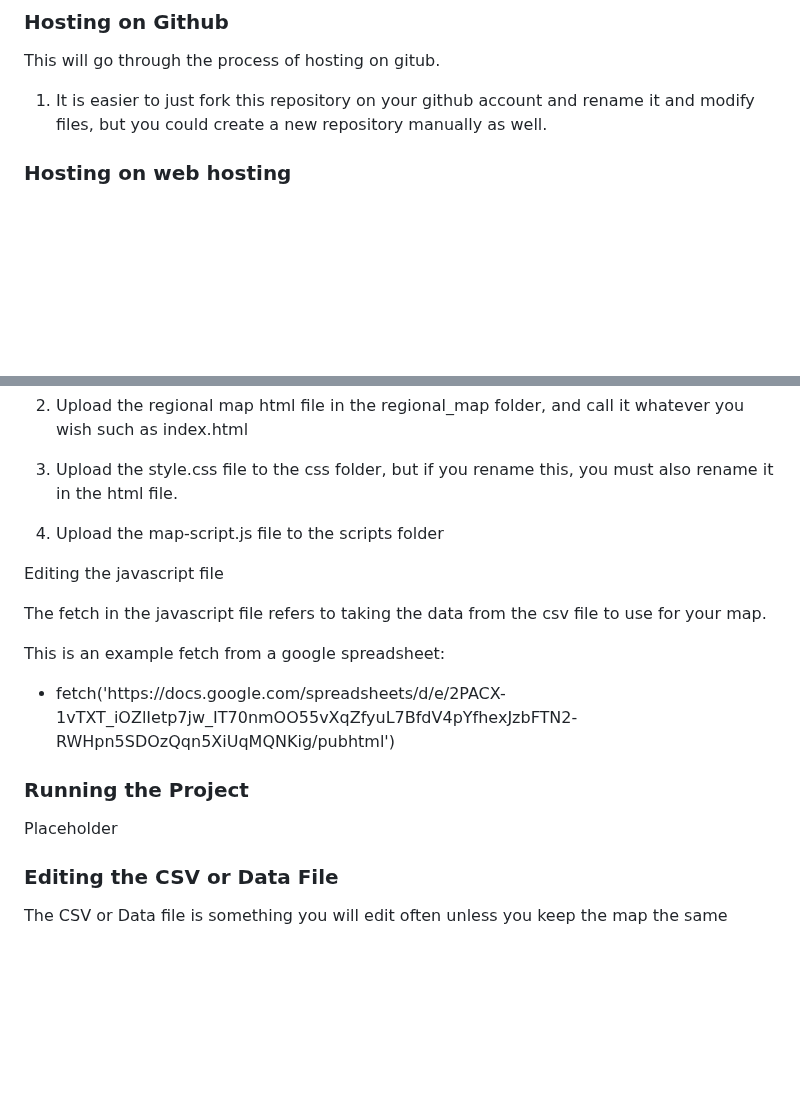
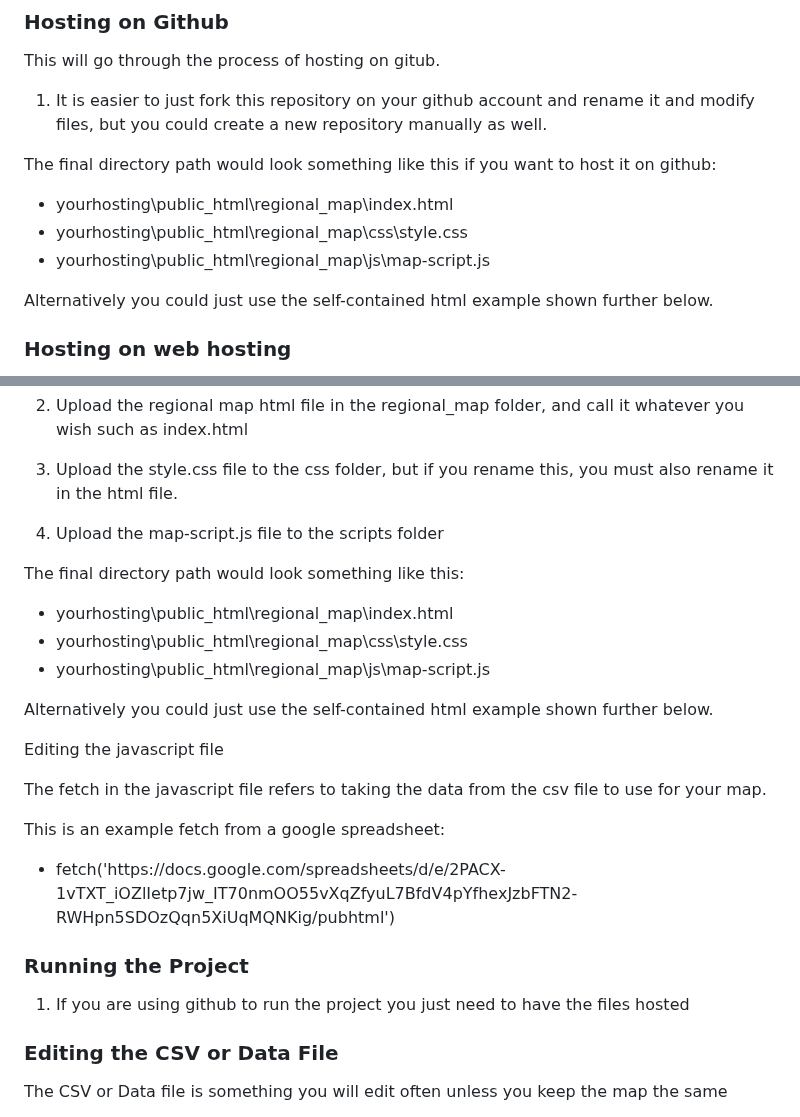
Before and after one commit to goldcyper/ns-map-project, a Markdown page: README.md, 2 parts joined by grey strips. Drawn GitHub-style; blank space fills up the shorter version.

Commit message:
Update README.md with further details

```diff
--- a/README.md
+++ b/README.md
@@ -33,6 +33,15 @@ This will go through the process of hosting on gitub.
 
 1. It is easier to just fork this repository on your github account and rename it and modify files, but you could create a new repository manually as well.
 
+The final directory path would look something like this if you want to host it on github:
+<ul>
+  <li>yourhosting\public_html\regional_map\index.html</li>
+  <li>yourhosting\public_html\regional_map\css\style.css</li>
+  <li>yourhosting\public_html\regional_map\js\map-script.js</li>
+</ul>
+
+Alternatively you could just use the self-contained html example shown further below.
+
 ### Hosting on web hosting
 
 There are two options here, to either put it all in a single html file that links to a csv file, or to use the web design format.
@@ -53,6 +62,15 @@ Web design format
 
 4. Upload the map-script.js file to the scripts folder
 
+The final directory path would look something like this:
+<ul>
+  <li>yourhosting\public_html\regional_map\index.html</li>
+  <li>yourhosting\public_html\regional_map\css\style.css</li>
+  <li>yourhosting\public_html\regional_map\js\map-script.js</li>
+</ul>
+
+Alternatively you could just use the self-contained html example shown further below.
+
 Editing the javascript file
 
 The fetch in the javascript file refers to taking the data from the csv file to use for your map.
@@ -64,7 +82,8 @@ This is an example fetch from a google spreadsheet:
 </ul>
 
 ### Running the Project
-Placeholder
+
+1. If you are using github to run the project you just need to have the files hosted
 
 ### Editing the CSV or Data File
 
```
